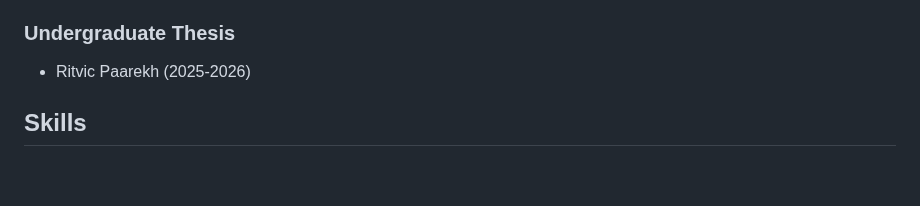
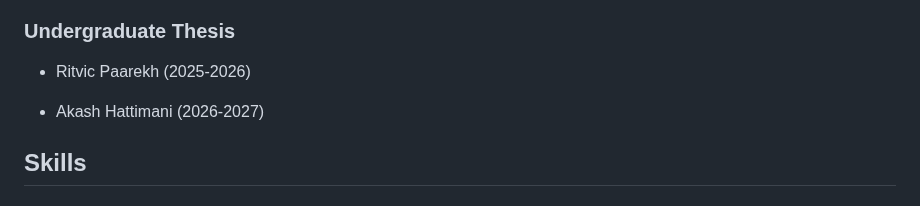
Before and after one commit to sumitrmishra/sumitrmishra.github.io, a Markdown page: cv.md, the part around the change. Drawn GitHub-style; blank space fills up the shorter version.

Commit message:
edited cv

```diff
--- a/cv.md
+++ b/cv.md
@@ -90,6 +90,8 @@ See [Teaching](/teaching) for the complete list of courses.
 
 - Ritvic Paarekh (2025-2026)
 
+- Akash Hattimani (2026-2027)
+
 ## Skills
 
 ### Computation
```
